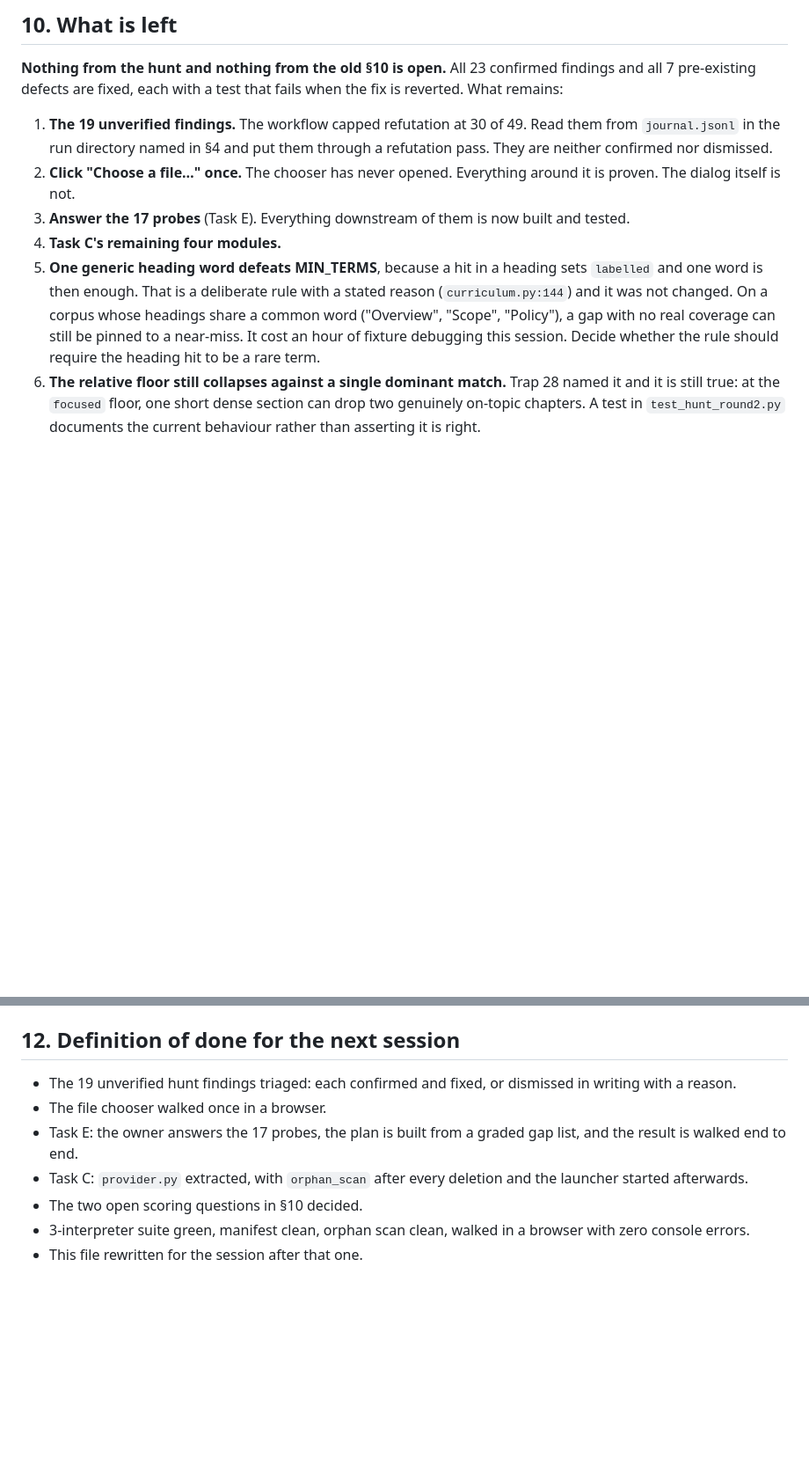
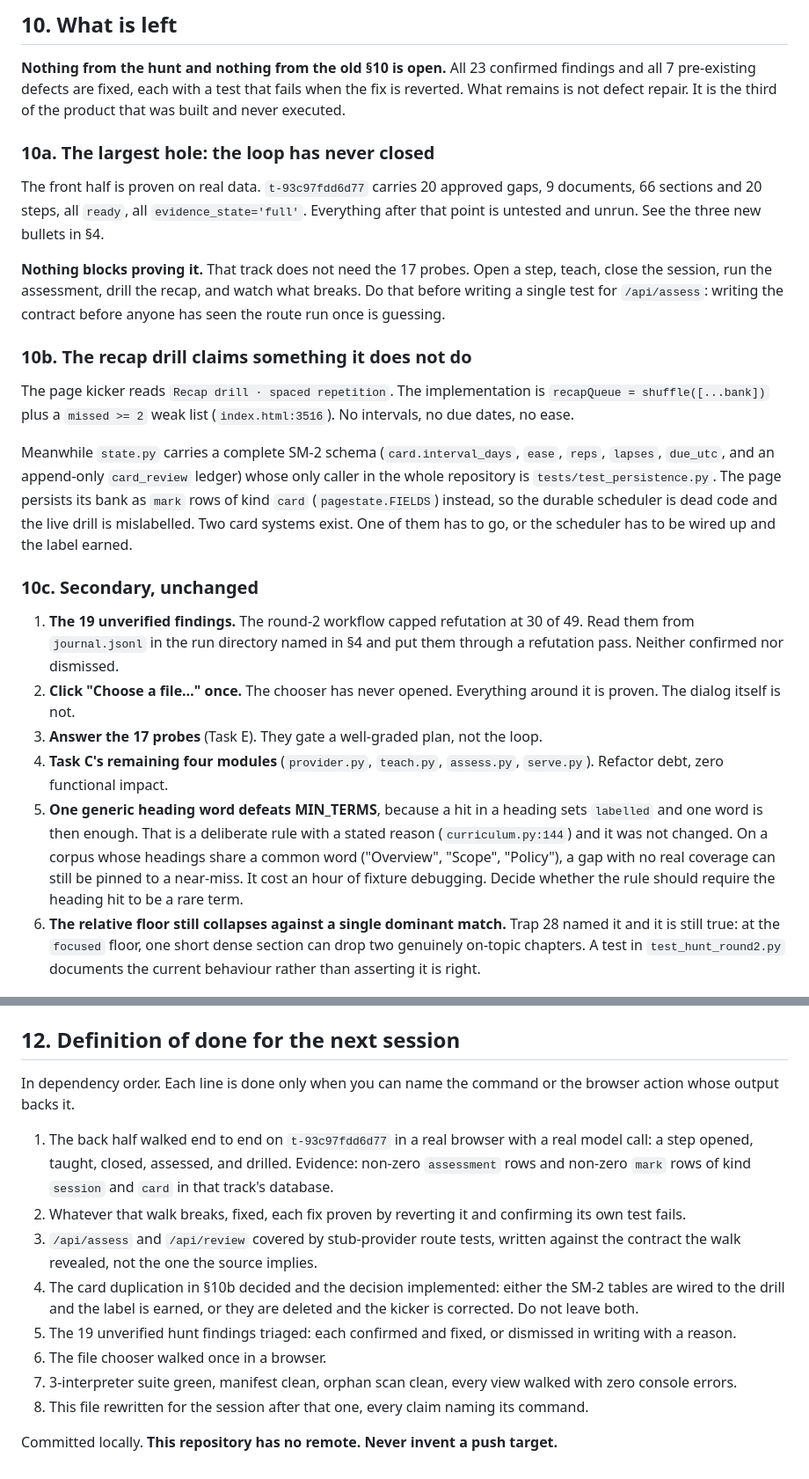
Before and after one commit to AlirezaMohammadii/Prepwright, a Markdown page: HANDOFF.md, 2 parts joined by grey strips. Shown at 88% size. Rendered like a GitHub page; blank space fills up the shorter version.

Commit message:
docs(handoff): name the hole the green suite hides
The front half is proven on real data. The back half has never executed:
zero assessment rows, zero recap cards, zero session logs on any of the
three live tracks, and zero test references to /api/assess or /api/review.
Records that, the unearned 'spaced repetition' label on the recap drill,
the dead SM-2 tables behind it, and the missing terminal stage.

Co-Authored-By: Claude Opus 5 (1M context) <noreply@anthropic.com>

```diff
--- a/HANDOFF.md
+++ b/HANDOFF.md
@@ -434,23 +452,53 @@ survivors, 23 confirmed. **The cap was 30 of 49, so 19 were never verified.**
 
 **Nothing from the hunt and nothing from the old §10 is open.** All 23 confirmed
 findings and all 7 pre-existing defects are fixed, each with a test that fails
-when the fix is reverted. What remains:
+when the fix is reverted. What remains is not defect repair. It is the third of
+the product that was built and never executed.
 
-1. **The 19 unverified findings.** The workflow capped refutation at 30 of 49.
-   Read them from `journal.jsonl` in the run directory named in §4 and put them
-   through a refutation pass. They are neither confirmed nor dismissed.
+### 10a. The largest hole: the loop has never closed
+
+The front half is proven on real data. `t-93c97fdd6d77` carries 20 approved
+gaps, 9 documents, 66 sections and 20 steps, all `ready`, all
+`evidence_state='full'`. Everything after that point is untested and unrun. See
+the three new bullets in §4.
+
+**Nothing blocks proving it.** That track does not need the 17 probes. Open a
+step, teach, close the session, run the assessment, drill the recap, and watch
+what breaks. Do that before writing a single test for `/api/assess`: writing the
+contract before anyone has seen the route run once is guessing.
+
+### 10b. The recap drill claims something it does not do
+
+The page kicker reads `Recap drill · spaced repetition`. The implementation is
+`recapQueue = shuffle([...bank])` plus a `missed >= 2` weak list
+(`index.html:3516`). No intervals, no due dates, no ease.
+
+Meanwhile `state.py` carries a complete SM-2 schema (`card.interval_days`,
+`ease`, `reps`, `lapses`, `due_utc`, and an append-only `card_review` ledger)
+whose only caller in the whole repository is `tests/test_persistence.py`. The
+page persists its bank as `mark` rows of kind `card` (`pagestate.FIELDS`)
+instead, so the durable scheduler is dead code and the live drill is
+mislabelled. Two card systems exist. One of them has to go, or the scheduler has
+to be wired up and the label earned.
+
+### 10c. Secondary, unchanged
+
+1. **The 19 unverified findings.** The round-2 workflow capped refutation at 30
+   of 49. Read them from `journal.jsonl` in the run directory named in §4 and
+   put them through a refutation pass. Neither confirmed nor dismissed.
 2. **Click "Choose a file…" once.** The chooser has never opened. Everything
    around it is proven. The dialog itself is not.
-3. **Answer the 17 probes** (Task E). Everything downstream of them is now built
-   and tested.
-4. **Task C's remaining four modules.**
+3. **Answer the 17 probes** (Task E). They gate a well-graded plan, not the
+   loop.
+4. **Task C's remaining four modules** (`provider.py`, `teach.py`, `assess.py`,
+   `serve.py`). Refactor debt, zero functional impact.
 5. **One generic heading word defeats MIN_TERMS**, because a hit in a heading
    sets `labelled` and one word is then enough. That is a deliberate rule with a
    stated reason (`curriculum.py:144`) and it was not changed. On a corpus whose
    headings share a common word ("Overview", "Scope", "Policy"), a gap with no
    real coverage can still be pinned to a near-miss. It cost an hour of fixture
-   debugging this session. Decide whether the rule should require the heading
-   hit to be a rare term.
+   debugging. Decide whether the rule should require the heading hit to be a
+   rare term.
 6. **The relative floor still collapses against a single dominant match.**
    Trap 28 named it and it is still true: at the `focused` floor, one short
    dense section can drop two genuinely on-topic chapters. A test in
@@ -494,14 +542,27 @@ Never let a test call a model, and now never let one open a dialog.
 
 ## 12. Definition of done for the next session
 
-- The 19 unverified hunt findings triaged: each confirmed and fixed, or
-  dismissed in writing with a reason.
-- The file chooser walked once in a browser.
-- Task E: the owner answers the 17 probes, the plan is built from a graded gap
-  list, and the result is walked end to end.
-- Task C: `provider.py` extracted, with `orphan_scan` after every deletion and
-  the launcher started afterwards.
-- The two open scoring questions in §10 decided.
-- 3-interpreter suite green, manifest clean, orphan scan clean, walked in a
-  browser with zero console errors.
-- This file rewritten for the session after that one.
+In dependency order. Each line is done only when you can name the command or the
+browser action whose output backs it.
+
+1. The back half walked end to end on `t-93c97fdd6d77` in a real browser with a
+   real model call: a step opened, taught, closed, assessed, and drilled.
+   Evidence: non-zero `assessment` rows and non-zero `mark` rows of kind
+   `session` and `card` in that track's database.
+2. Whatever that walk breaks, fixed, each fix proven by reverting it and
+   confirming its own test fails.
+3. `/api/assess` and `/api/review` covered by stub-provider route tests, written
+   against the contract the walk revealed, not the one the source implies.
+4. The card duplication in §10b decided and the decision implemented: either the
+   SM-2 tables are wired to the drill and the label is earned, or they are
+   deleted and the kicker is corrected. Do not leave both.
+5. The 19 unverified hunt findings triaged: each confirmed and fixed, or
+   dismissed in writing with a reason.
+6. The file chooser walked once in a browser.
+7. 3-interpreter suite green, manifest clean, orphan scan clean, every view
+   walked with zero console errors.
+8. This file rewritten for the session after that one, every claim naming its
+   command.
+
+Committed locally. **This repository has no remote. Never invent a push
+target.**
```
Also changed, not shown: other parts of HANDOFF.md (+19 -1 lines).
